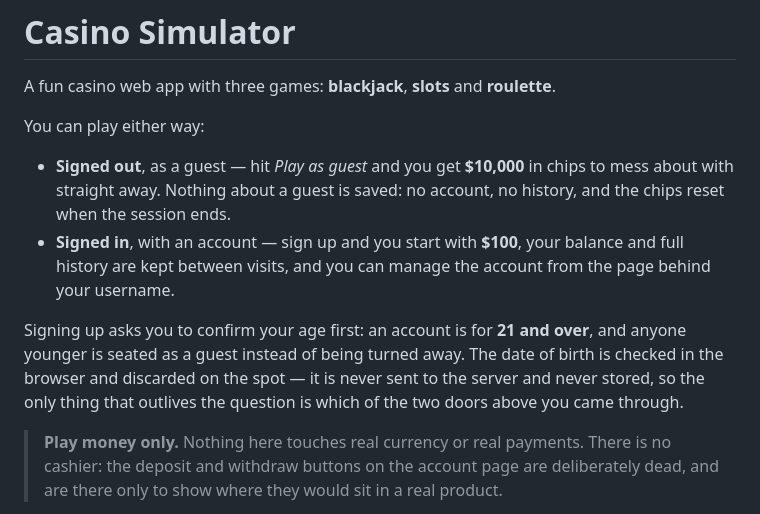
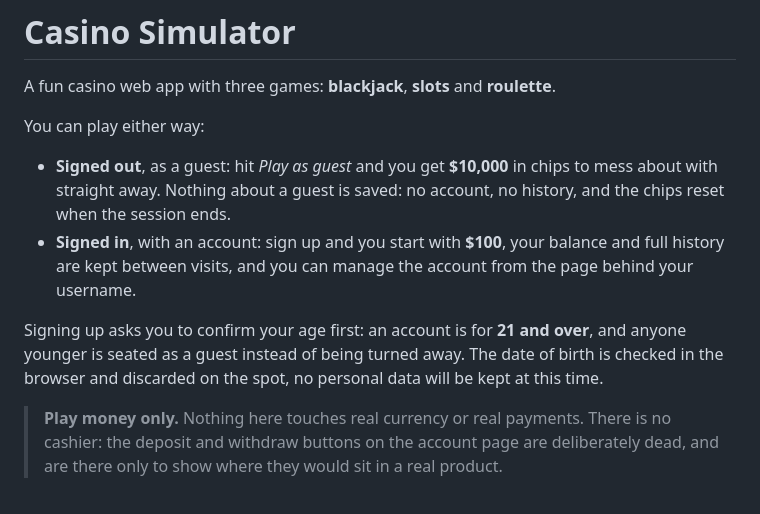
Before and after one commit to bzgoering/Casino_Simulator, a Markdown page: README.md, the part around the change. Rendered like a GitHub page.

Commit message:
Update README for guest and account user details
Clarify guest and signed-in user descriptions in README.

```diff
--- a/README.md
+++ b/README.md
@@ -4,17 +4,16 @@ A fun casino web app with three games: **blackjack**, **slots** and **roulette**
 
 You can play either way:
 
-- **Signed out**, as a guest — hit *Play as guest* and you get **$10,000** in chips to mess about
+- **Signed out**, as a guest: hit *Play as guest* and you get **$10,000** in chips to mess about
   with straight away. Nothing about a guest is saved: no account, no history, and the chips reset
   when the session ends.
-- **Signed in**, with an account — sign up and you start with **$100**, your balance and full
+- **Signed in**, with an account: sign up and you start with **$100**, your balance and full
   history are kept between visits, and you can manage the account from the page behind your
   username.
 
 Signing up asks you to confirm your age first: an account is for **21 and over**, and anyone
 younger is seated as a guest instead of being turned away. The date of birth is checked in the
-browser and discarded on the spot — it is never sent to the server and never stored, so the only
-thing that outlives the question is which of the two doors above you came through.
+browser and discarded on the spot, no personal data will be kept at this time.
 
 > **Play money only.** Nothing here touches real currency or real payments. There is no cashier:
 > the deposit and withdraw buttons on the account page are deliberately dead, and are there only
```
